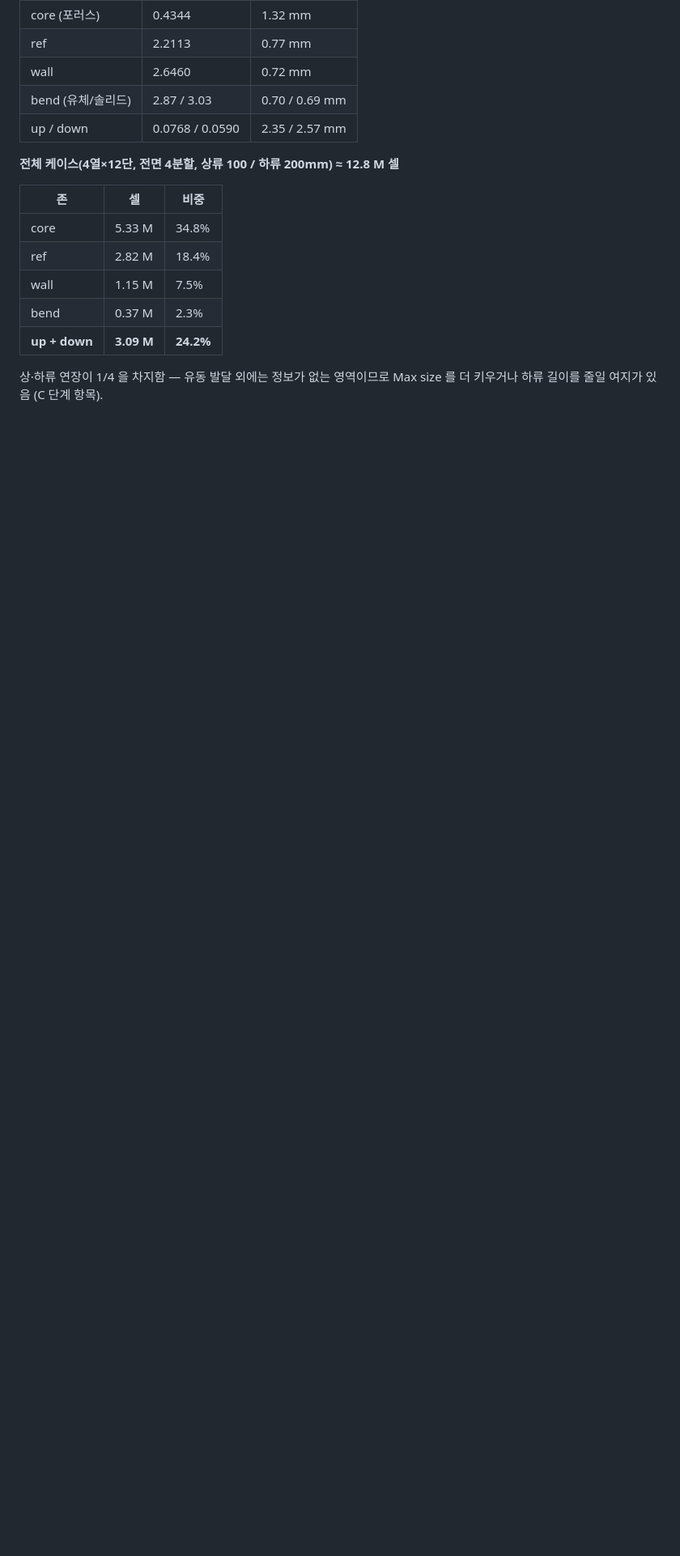
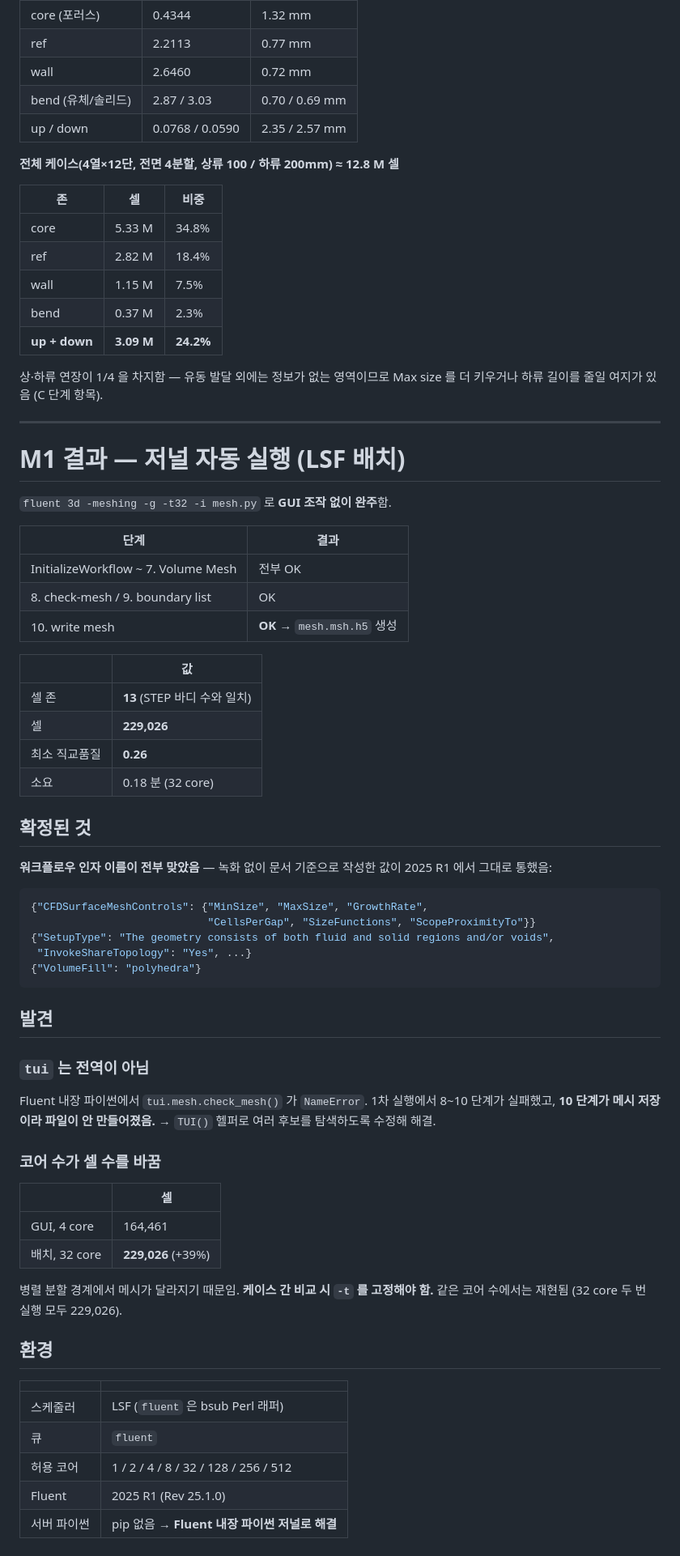
Before and after one commit to kimjy2576/fthx-cfd-studio, a Markdown page: fluent/M0_RESULTS.md, the part around the change. Shown at 81% size. Drawn GitHub-style; blank space fills up the shorter version.

Commit message:
docs: M1 완료 기록 (LSF 배치 저널 실행 성공)
fluent 3d -meshing -g -t32 -i mesh.py 로 GUI 조작 없이 완주.
11단계 전부 OK, mesh.msh.h5 생성 확인.
셀 존 13 / 셀 229,026 / 최소 직교품질 0.26 / 0.18분(32core).

확정: 워크플로우 인자 이름이 녹화 없이 문서 기준으로 전부 맞았음.
발견: tui 가 전역이 아님(수정 완료), 코어 수가 셀 수에 영향(+39%).
환경: LSF · 큐 fluent · 허용코어 1/2/4/8/32/128/256/512 · 2025R1.

````diff
--- a/fluent/M0_RESULTS.md
+++ b/fluent/M0_RESULTS.md
@@ -82,3 +82,65 @@ probe 최저 품질이 벤드가 아니라 관벽임 (`solid_tube_r01t02` 0.225)
 
 상·하류 연장이 1/4 을 차지함 — 유동 발달 외에는 정보가 없는 영역이므로
 Max size 를 더 키우거나 하류 길이를 줄일 여지가 있음 (C 단계 항목).
+
+
+---
+
+# M1 결과 — 저널 자동 실행 (LSF 배치)
+
+`fluent 3d -meshing -g -t32 -i mesh.py` 로 **GUI 조작 없이 완주**함.
+
+| 단계 | 결과 |
+|---|---|
+| InitializeWorkflow ~ 7. Volume Mesh | 전부 OK |
+| 8. check-mesh / 9. boundary list | OK |
+| 10. write mesh | **OK** → `mesh.msh.h5` 생성 |
+
+| | 값 |
+|---|---|
+| 셀 존 | **13** (STEP 바디 수와 일치) |
+| 셀 | **229,026** |
+| 최소 직교품질 | **0.26** |
+| 소요 | 0.18 분 (32 core) |
+
+## 확정된 것
+
+**워크플로우 인자 이름이 전부 맞았음** — 녹화 없이 문서 기준으로 작성한 값이
+2025 R1 에서 그대로 통했음:
+
+```python
+{"CFDSurfaceMeshControls": {"MinSize", "MaxSize", "GrowthRate",
+                            "CellsPerGap", "SizeFunctions", "ScopeProximityTo"}}
+{"SetupType": "The geometry consists of both fluid and solid regions and/or voids",
+ "InvokeShareTopology": "Yes", ...}
+{"VolumeFill": "polyhedra"}
+```
+
+## 발견
+
+### `tui` 는 전역이 아님
+
+Fluent 내장 파이썬에서 `tui.mesh.check_mesh()` 가 `NameError`.
+1차 실행에서 8~10 단계가 실패했고, **10 단계가 메시 저장이라 파일이 안 만들어졌음.**
+→ `TUI()` 헬퍼로 여러 후보를 탐색하도록 수정해 해결.
+
+### 코어 수가 셀 수를 바꿈
+
+| | 셀 |
+|---|---|
+| GUI, 4 core | 164,461 |
+| 배치, 32 core | **229,026** (+39%) |
+
+병렬 분할 경계에서 메시가 달라지기 때문임.
+**케이스 간 비교 시 `-t` 를 고정해야 함.** 같은 코어 수에서는 재현됨
+(32 core 두 번 실행 모두 229,026).
+
+## 환경
+
+| | |
+|---|---|
+| 스케줄러 | LSF (`fluent` 은 bsub Perl 래퍼) |
+| 큐 | `fluent` |
+| 허용 코어 | 1 / 2 / 4 / 8 / 32 / 128 / 256 / 512 |
+| Fluent | 2025 R1 (Rev 25.1.0) |
+| 서버 파이썬 | pip 없음 → **Fluent 내장 파이썬 저널로 해결** |
````
Also changed, not shown: docs/DEVELOPMENT_PLAN.md (+20 -1 lines).
